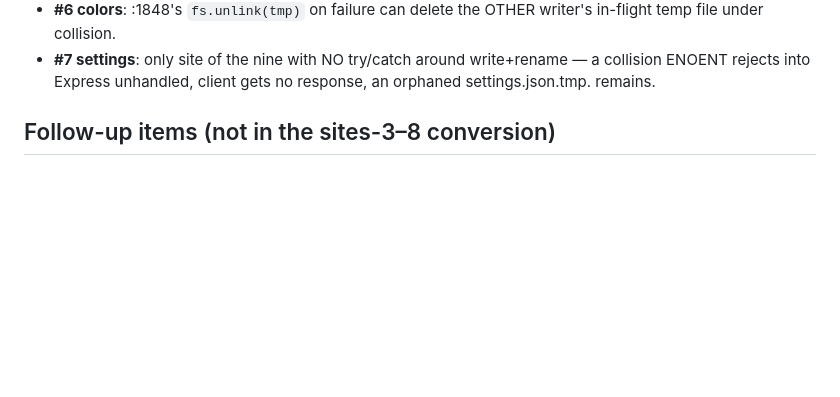
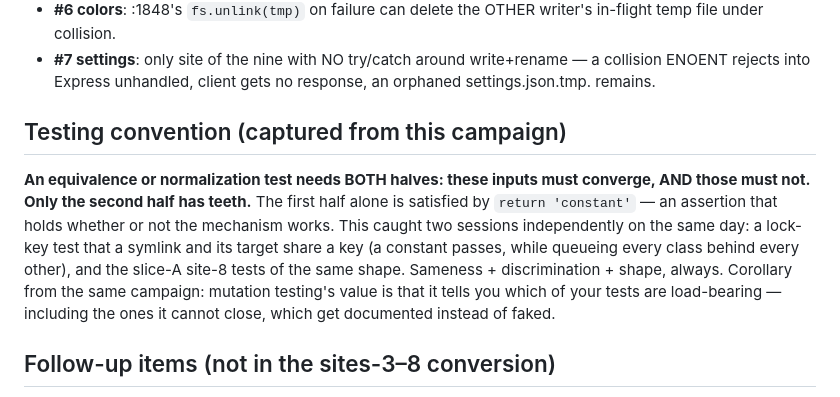
Before and after one commit to dsclapp6/canvasync, a Markdown page: canvas-sync/WRITE-SAFETY-AUDIT.md, the part around the change. GitHub-like rendering; blank space fills up the shorter version.

Commit message:
Capture the two-halves testing convention from the write-safety campaign
Co-Authored-By: Claude Opus 5 <noreply@anthropic.com>

```diff
--- a/canvas-sync/WRITE-SAFETY-AUDIT.md
+++ b/canvas-sync/WRITE-SAFETY-AUDIT.md
@@ -60,6 +60,19 @@ CAMPAIGN COMPLETE: 8 of 9 sites resolved across v1.8.5–v1.8.9.
 - **#7 settings**: only site of the nine with NO try/catch around
   write+rename — a collision ENOENT rejects into Express unhandled, client
   gets no response, an orphaned settings.json.tmp.<pid> remains.
+
+## Testing convention (captured from this campaign)
+
+**An equivalence or normalization test needs BOTH halves: these inputs must
+converge, AND those must not. Only the second half has teeth.** The first half
+alone is satisfied by `return 'constant'` — an assertion that holds whether or
+not the mechanism works. This caught two sessions independently on the same
+day: a lock-key test that a symlink and its target share a key (a constant
+passes, while queueing every class behind every other), and the slice-A site-8
+tests of the same shape. Sameness + discrimination + shape, always. Corollary
+from the same campaign: mutation testing's value is that it tells you which of
+your tests are load-bearing — including the ones it cannot close, which get
+documented instead of faked.
 
 ## Follow-up items (not in the sites-3–8 conversion)
 
```
